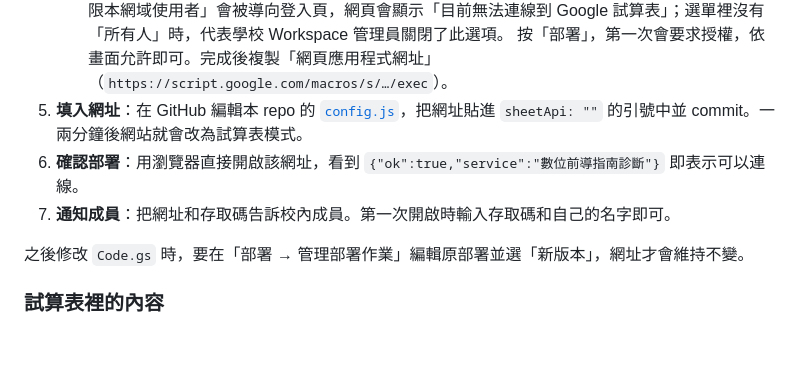
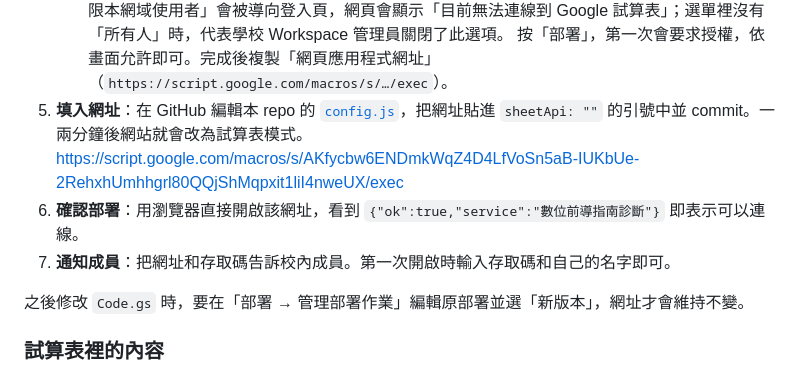
Before and after one commit to dfleoyang-HLHS/SAP2026, a Markdown page: README.md, the part around the change. Rendered like a GitHub page; blank space fills up the shorter version.

Commit message:
Update README with deployment instructions and URL

```diff
--- a/README.md
+++ b/README.md
@@ -28,8 +28,9 @@
    - 誰可以存取：**所有人**（網頁由 GitHub Pages 呼叫，需要這個設定；資料由存取碼保護）。選「只限本網域使用者」會被導向登入頁，網頁會顯示「目前無法連線到 Google 試算表」；選單裡沒有「所有人」時，代表學校 Workspace 管理員關閉了此選項。
    按「部署」，第一次會要求授權，依畫面允許即可。完成後複製「網頁應用程式網址」（`https://script.google.com/macros/s/…/exec`）。
 5. **填入網址**：在 GitHub 編輯本 repo 的 [`config.js`](config.js)，把網址貼進 `sheetApi: ""` 的引號中並 commit。一兩分鐘後網站就會改為試算表模式。
-6. **確認部署**：用瀏覽器直接開啟該網址，看到 `{"ok":true,"service":"數位前導指南診斷"}` 即表示可以連線。
-7. **通知成員**：把網址和存取碼告訴校內成員。第一次開啟時輸入存取碼和自己的名字即可。
+   https://script.google.com/macros/s/AKfycbw6ENDmkWqZ4D4LfVoSn5aB-IUKbUe-2RehxhUmhhgrl80QQjShMqpxit1liI4nweUX/exec
+7. **確認部署**：用瀏覽器直接開啟該網址，看到 `{"ok":true,"service":"數位前導指南診斷"}` 即表示可以連線。
+8. **通知成員**：把網址和存取碼告訴校內成員。第一次開啟時輸入存取碼和自己的名字即可。
 
 之後修改 `Code.gs` 時，要在「部署 → 管理部署作業」編輯原部署並選「新版本」，網址才會維持不變。
 
```
